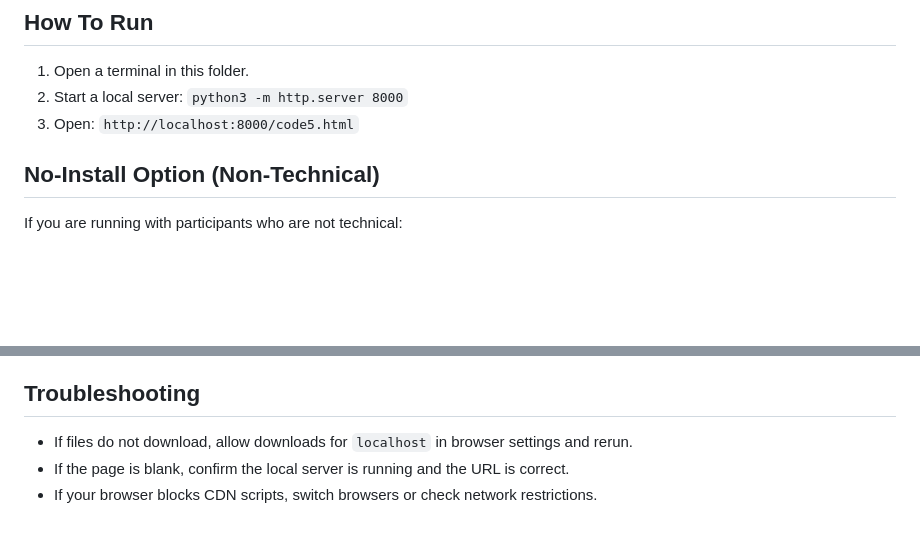
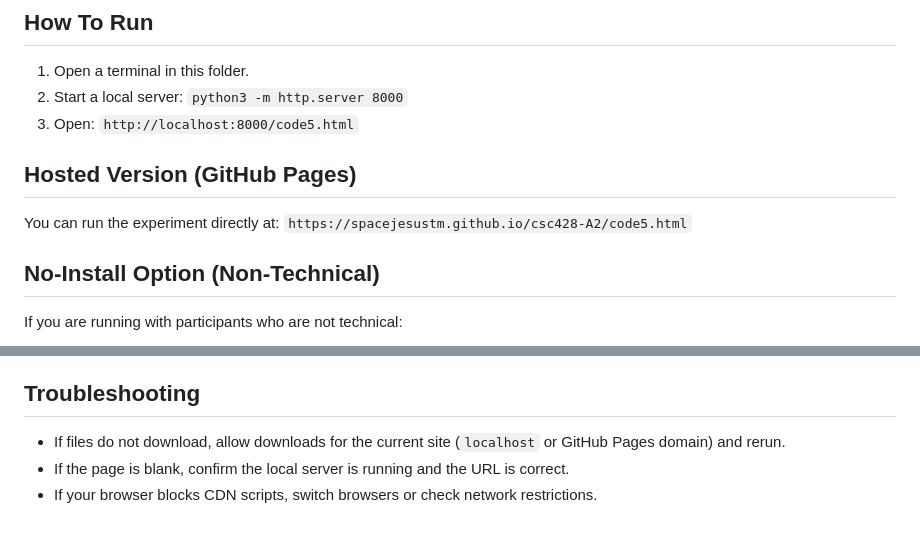
Before and after one commit to SpaceJesusTM/csc428-A2, a Markdown page: README.md, 2 parts joined by grey strips. GitHub-like rendering; blank space fills up the shorter version.

Commit message:
changing readme a bit

```diff
--- a/README.md
+++ b/README.md
@@ -19,6 +19,10 @@ Each participant completes all 27 condition-blocks.
    `python3 -m http.server 8000`
 3. Open:
    `http://localhost:8000/code5.html`
+
+## Hosted Version (GitHub Pages)
+You can run the experiment directly at:
+`https://spacejesustm.github.io/csc428-A2/code5.html`
 
 ## No-Install Option (Non-Technical)
 If you are running with participants who are not technical:
@@ -77,6 +81,6 @@ Additional analysis/reproducibility fields include:
 - trial timestamps and click metadata
 
 ## Troubleshooting
-- If files do not download, allow downloads for `localhost` in browser settings and rerun.
+- If files do not download, allow downloads for the current site (`localhost` or GitHub Pages domain) and rerun.
 - If the page is blank, confirm the local server is running and the URL is correct.
 - If your browser blocks CDN scripts, switch browsers or check network restrictions.
```
